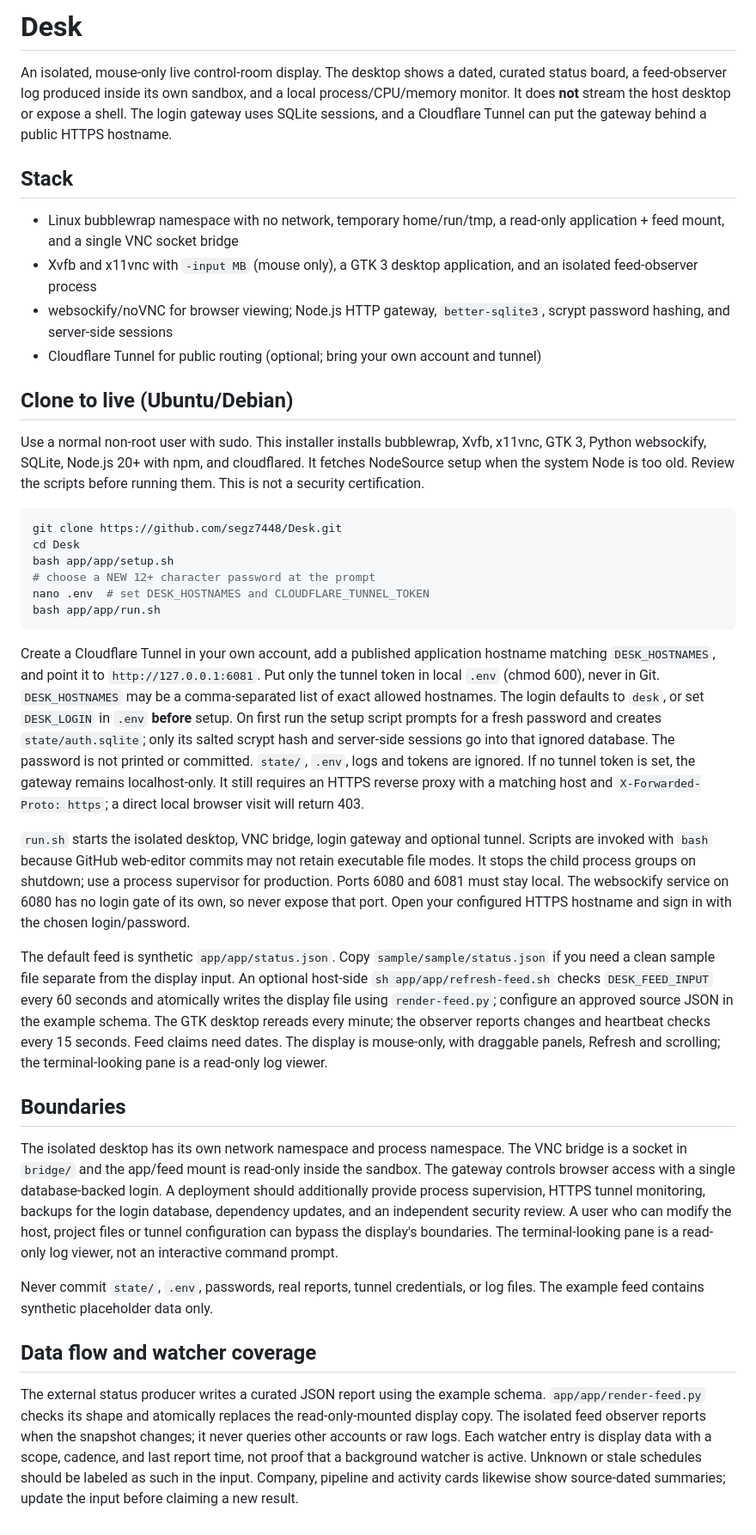
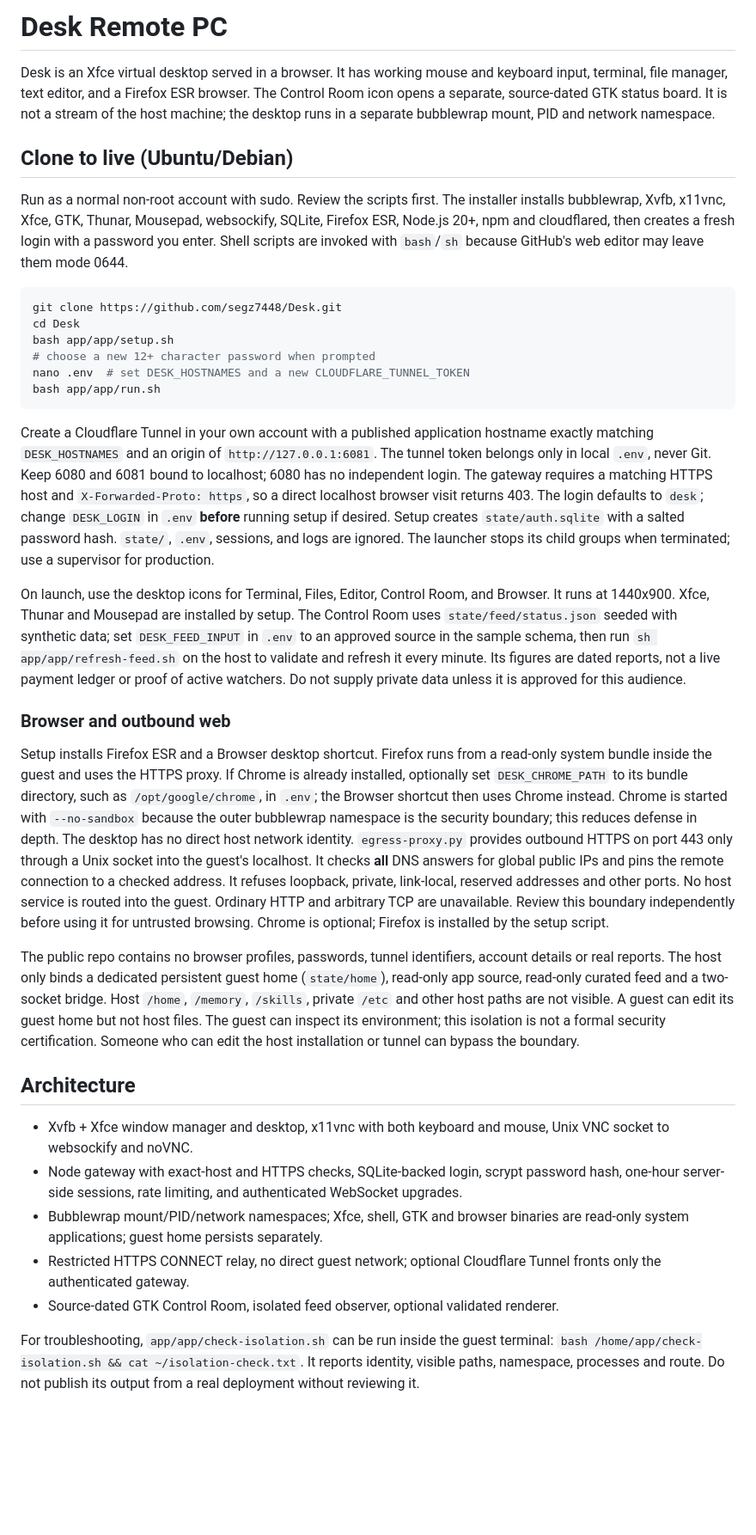
Before and after one commit to segz7448/Desk, a Markdown page: README.md, the part around the change. Shown at 86% size. Rendered like a GitHub page; blank space fills up the shorter version.

Commit message:
Revise README for improved clarity and accuracy
Updated README to clarify project details and installation instructions.

````diff
--- a/README.md
+++ b/README.md
@@ -1,39 +1,36 @@
-# Desk
+# Desk Remote PC
 
-An isolated, mouse-only live control-room display. The desktop shows a dated, curated status board, a feed-observer log produced inside its own sandbox, and a local process/CPU/memory monitor. It does **not** stream the host desktop or expose a shell. The login gateway uses SQLite sessions, and a Cloudflare Tunnel can put the gateway behind a public HTTPS hostname.
-
-## Stack
-
-- Linux bubblewrap namespace with no network, temporary home/run/tmp, a read-only application + feed mount, and a single VNC socket bridge
-- Xvfb and x11vnc with `-input MB` (mouse only), a GTK 3 desktop application, and an isolated feed-observer process
-- websockify/noVNC for browser viewing; Node.js HTTP gateway, `better-sqlite3`, scrypt password hashing, and server-side sessions
-- Cloudflare Tunnel for public routing (optional; bring your own account and tunnel)
+Desk is an Xfce virtual desktop served in a browser. It has working mouse and keyboard input, terminal, file manager, text editor, and a Firefox ESR browser. The Control Room icon opens a separate, source-dated GTK status board. It is not a stream of the host machine; the desktop runs in a separate bubblewrap mount, PID and network namespace.
 
 ## Clone to live (Ubuntu/Debian)
 
-Use a normal non-root user with sudo. This installer installs bubblewrap, Xvfb, x11vnc, GTK 3, Python websockify, SQLite, Node.js 20+ with npm, and cloudflared. It fetches NodeSource setup when the system Node is too old. Review the scripts before running them. This is not a security certification.
+Run as a normal non-root account with sudo. Review the scripts first. The installer installs bubblewrap, Xvfb, x11vnc, Xfce, GTK, Thunar, Mousepad, websockify, SQLite, Firefox ESR, Node.js 20+, npm and cloudflared, then creates a fresh login with a password you enter. Shell scripts are invoked with `bash`/`sh` because GitHub's web editor may leave them mode 0644.
 
 ```sh
 git clone https://github.com/segz7448/Desk.git
 cd Desk
 bash app/app/setup.sh
-# choose a NEW 12+ character password at the prompt
-nano .env  # set DESK_HOSTNAMES and CLOUDFLARE_TUNNEL_TOKEN
+# choose a new 12+ character password when prompted
+nano .env  # set DESK_HOSTNAMES and a new CLOUDFLARE_TUNNEL_TOKEN
 bash app/app/run.sh
 ```
 
-Create a Cloudflare Tunnel in your own account, add a published application hostname matching `DESK_HOSTNAMES`, and point it to `http://127.0.0.1:6081`. Put only the tunnel token in local `.env` (chmod 600), never in Git. `DESK_HOSTNAMES` may be a comma-separated list of exact allowed hostnames. The login defaults to `desk`, or set `DESK_LOGIN` in `.env` **before** setup. On first run the setup script prompts for a fresh password and creates `state/auth.sqlite`; only its salted scrypt hash and server-side sessions go into that ignored database. The password is not printed or committed. `state/`, `.env`, logs and tokens are ignored. If no tunnel token is set, the gateway remains localhost-only. It still requires an HTTPS reverse proxy with a matching host and `X-Forwarded-Proto: https`; a direct local browser visit will return 403.
+Create a Cloudflare Tunnel in your own account with a published application hostname exactly matching `DESK_HOSTNAMES` and an origin of `http://127.0.0.1:6081`. The tunnel token belongs only in local `.env`, never Git. Keep 6080 and 6081 bound to localhost; 6080 has no independent login. The gateway requires a matching HTTPS host and `X-Forwarded-Proto: https`, so a direct localhost browser visit returns 403. The login defaults to `desk`; change `DESK_LOGIN` in `.env` **before** running setup if desired. Setup creates `state/auth.sqlite` with a salted password hash. `state/`, `.env`, sessions, and logs are ignored. The launcher stops its child groups when terminated; use a supervisor for production.
 
-`run.sh` starts the isolated desktop, VNC bridge, login gateway and optional tunnel. Scripts are invoked with `bash` because GitHub web-editor commits may not retain executable file modes. It stops the child process groups on shutdown; use a process supervisor for production. Ports 6080 and 6081 must stay local. The websockify service on 6080 has no login gate of its own, so never expose that port. Open your configured HTTPS hostname and sign in with the chosen login/password.
+On launch, use the desktop icons for Terminal, Files, Editor, Control Room, and Browser. It runs at 1440x900. Xfce, Thunar and Mousepad are installed by setup. The Control Room uses `state/feed/status.json` seeded with synthetic data; set `DESK_FEED_INPUT` in `.env` to an approved source in the sample schema, then run `sh app/app/refresh-feed.sh` on the host to validate and refresh it every minute. Its figures are dated reports, not a live payment ledger or proof of active watchers. Do not supply private data unless it is approved for this audience.
 
-The default feed is synthetic `app/app/status.json`. Copy `sample/sample/status.json` if you need a clean sample file separate from the display input. An optional host-side `sh app/app/refresh-feed.sh` checks `DESK_FEED_INPUT` every 60 seconds and atomically writes the display file using `render-feed.py`; configure an approved source JSON in the example schema. The GTK desktop rereads every minute; the observer reports changes and heartbeat checks every 15 seconds. Feed claims need dates. The display is mouse-only, with draggable panels, Refresh and scrolling; the terminal-looking pane is a read-only log viewer.
+### Browser and outbound web
 
-## Boundaries
+Setup installs Firefox ESR and a Browser desktop shortcut. Firefox runs from a read-only system bundle inside the guest and uses the HTTPS proxy. If Chrome is already installed, optionally set `DESK_CHROME_PATH` to its bundle directory, such as `/opt/google/chrome`, in `.env`; the Browser shortcut then uses Chrome instead. Chrome is started with `--no-sandbox` because the outer bubblewrap namespace is the security boundary; this reduces defense in depth. The desktop has no direct host network identity. `egress-proxy.py` provides outbound HTTPS on port 443 only through a Unix socket into the guest's localhost. It checks **all** DNS answers for global public IPs and pins the remote connection to a checked address. It refuses loopback, private, link-local, reserved addresses and other ports. No host service is routed into the guest. Ordinary HTTP and arbitrary TCP are unavailable. Review this boundary independently before using it for untrusted browsing. Chrome is optional; Firefox is installed by the setup script.
 
-The isolated desktop has its own network namespace and process namespace. The VNC bridge is a socket in `bridge/` and the app/feed mount is read-only inside the sandbox. The gateway controls browser access with a single database-backed login. A deployment should additionally provide process supervision, HTTPS tunnel monitoring, backups for the login database, dependency updates, and an independent security review. A user who can modify the host, project files or tunnel configuration can bypass the display's boundaries. The terminal-looking pane is a read-only log viewer, not an interactive command prompt.
+The public repo contains no browser profiles, passwords, tunnel identifiers, account details or real reports. The host only binds a dedicated persistent guest home (`state/home`), read-only app source, read-only curated feed and a two-socket bridge. Host `/home`, `/memory`, `/skills`, private `/etc` and other host paths are not visible. A guest can edit its guest home but not host files. The guest can inspect its environment; this isolation is not a formal security certification. Someone who can edit the host installation or tunnel can bypass the boundary.
 
-Never commit `state/`, `.env`, passwords, real reports, tunnel credentials, or log files. The example feed contains synthetic placeholder data only.
+## Architecture
 
-## Data flow and watcher coverage
+- Xvfb + Xfce window manager and desktop, x11vnc with both keyboard and mouse, Unix VNC socket to websockify and noVNC.
+- Node gateway with exact-host and HTTPS checks, SQLite-backed login, scrypt password hash, one-hour server-side sessions, rate limiting, and authenticated WebSocket upgrades.
+- Bubblewrap mount/PID/network namespaces; Xfce, shell, GTK and browser binaries are read-only system applications; guest home persists separately.
+- Restricted HTTPS CONNECT relay, no direct guest network; optional Cloudflare Tunnel fronts only the authenticated gateway.
+- Source-dated GTK Control Room, isolated feed observer, optional validated renderer.
 
-The external status producer writes a curated JSON report using the example schema. `app/app/render-feed.py` checks its shape and atomically replaces the read-only-mounted display copy. The isolated feed observer reports when the snapshot changes; it never queries other accounts or raw logs. Each watcher entry is display data with a scope, cadence, and last report time, not proof that a background watcher is active. Unknown or stale schedules should be labeled as such in the input. Company, pipeline and activity cards likewise show source-dated summaries; update the input before claiming a new result.
+For troubleshooting, `app/app/check-isolation.sh` can be run inside the guest terminal: `bash /home/app/check-isolation.sh && cat ~/isolation-check.txt`. It reports identity, visible paths, namespace, processes and route. Do not publish its output from a real deployment without reviewing it.
````
